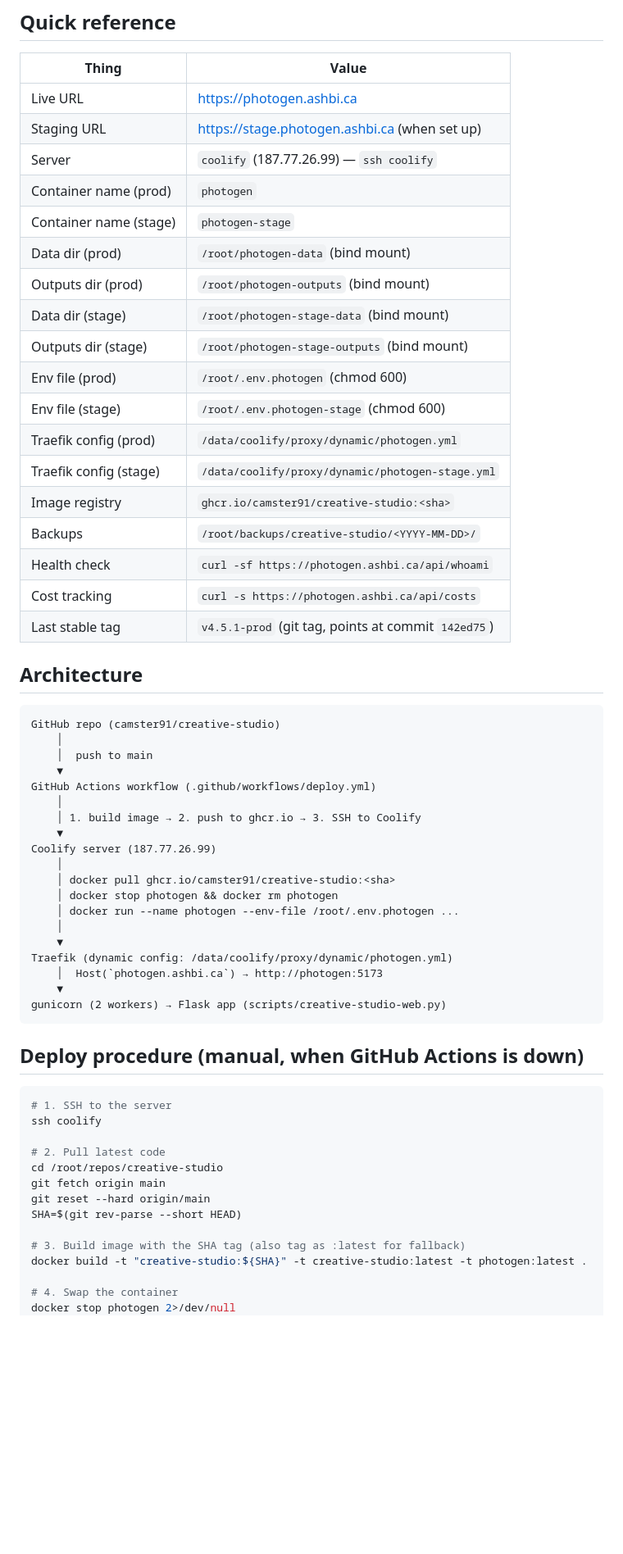
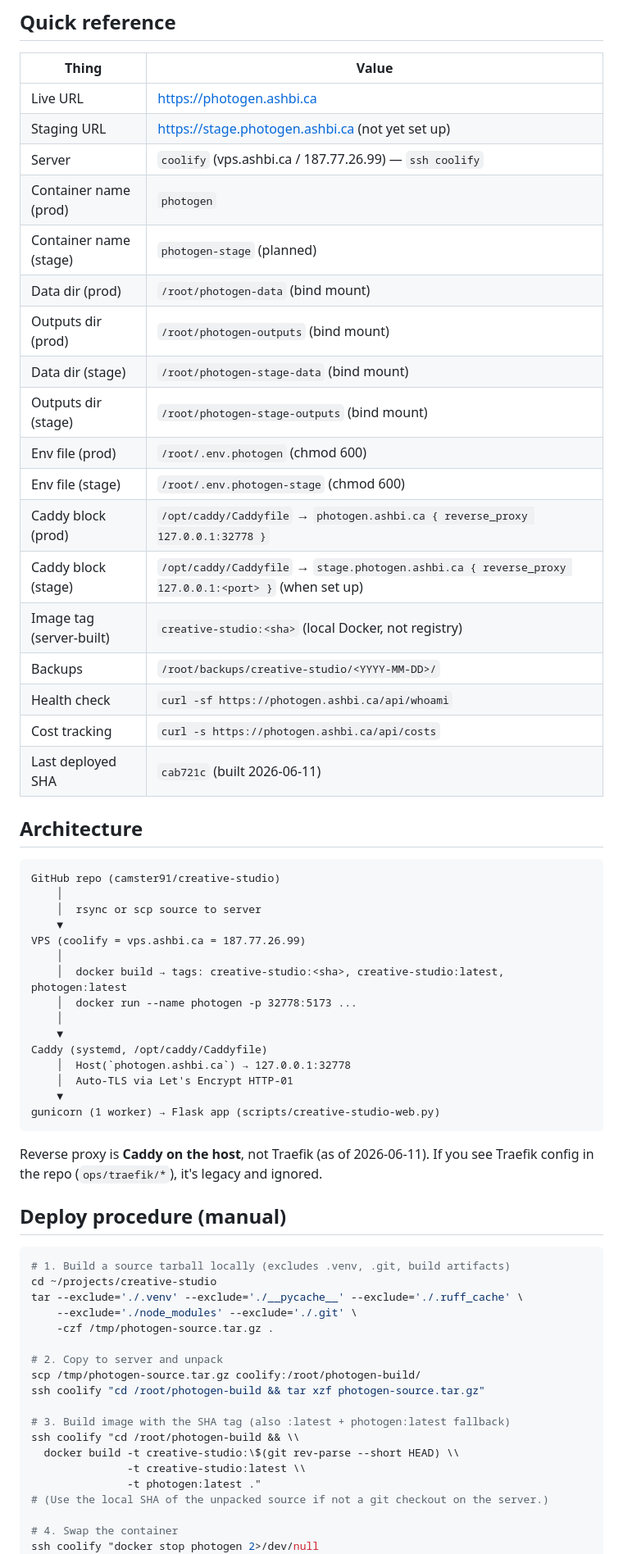
Before and after one commit to camster91/creative-studio, a Markdown page: RUNBOOK.md, the part around one of its changes. Shown at 82% size. Rendered like a GitHub page; blank space fills up the shorter version.

````diff
--- a/RUNBOOK.md
+++ b/RUNBOOK.md
@@ -7,63 +7,66 @@ Operational reference for photogen.ashbi.ca. If you're paged at 2am, start here.
 | Thing | Value |
 |---|---|
 | Live URL | https://photogen.ashbi.ca |
-| Staging URL | https://stage.photogen.ashbi.ca (when set up) |
-| Server | `coolify` (187.77.26.99) — `ssh coolify` |
+| Staging URL | https://stage.photogen.ashbi.ca (not yet set up) |
+| Server | `coolify` (vps.ashbi.ca / 187.77.26.99) — `ssh coolify` |
 | Container name (prod) | `photogen` |
-| Container name (stage) | `photogen-stage` |
+| Container name (stage) | `photogen-stage` (planned) |
 | Data dir (prod) | `/root/photogen-data` (bind mount) |
 | Outputs dir (prod) | `/root/photogen-outputs` (bind mount) |
 | Data dir (stage) | `/root/photogen-stage-data` (bind mount) |
 | Outputs dir (stage) | `/root/photogen-stage-outputs` (bind mount) |
 | Env file (prod) | `/root/.env.photogen` (chmod 600) |
 | Env file (stage) | `/root/.env.photogen-stage` (chmod 600) |
-| Traefik config (prod) | `/data/coolify/proxy/dynamic/photogen.yml` |
-| Traefik config (stage) | `/data/coolify/proxy/dynamic/photogen-stage.yml` |
-| Image registry | `ghcr.io/camster91/creative-studio:<sha>` |
+| Caddy block (prod) | `/opt/caddy/Caddyfile` → `photogen.ashbi.ca { reverse_proxy 127.0.0.1:32778 }` |
+| Caddy block (stage) | `/opt/caddy/Caddyfile` → `stage.photogen.ashbi.ca { reverse_proxy 127.0.0.1:<port> }` (when set up) |
+| Image tag (server-built) | `creative-studio:<sha>` (local Docker, not registry) |
 | Backups | `/root/backups/creative-studio/<YYYY-MM-DD>/` |
 | Health check | `curl -sf https://photogen.ashbi.ca/api/whoami` |
 | Cost tracking | `curl -s https://photogen.ashbi.ca/api/costs` |
-| Last stable tag | `v4.5.1-prod` (git tag, points at commit `142ed75`) |
+| Last deployed SHA | `cab721c` (built 2026-06-11) |
 
 ## Architecture
 
 ```
 GitHub repo (camster91/creative-studio)
     │
-    │  push to main
+    │  rsync or scp source to server
     ▼
-GitHub Actions workflow (.github/workflows/deploy.yml)
+VPS (coolify = vps.ashbi.ca = 187.77.26.99)
     │
-    │ 1. build image → 2. push to ghcr.io → 3. SSH to Coolify
-    ▼
-Coolify server (187.77.26.99)
-    │
-    │ docker pull ghcr.io/camster91/creative-studio:<sha>
-    │ docker stop photogen && docker rm photogen
-    │ docker run --name photogen --env-file /root/.env.photogen ...
+    │  docker build → tags: creative-studio:<sha>, creative-studio:latest, photogen:latest
+    │  docker run --name photogen -p 32778:5173 ...
     │
     ▼
-Traefik (dynamic config: /data/coolify/proxy/dynamic/photogen.yml)
-    │  Host(`photogen.ashbi.ca`) → http://photogen:5173
+Caddy (systemd, /opt/caddy/Caddyfile)
+    │  Host(`photogen.ashbi.ca`) → 127.0.0.1:32778
+    │  Auto-TLS via Let's Encrypt HTTP-01
     ▼
-gunicorn (2 workers) → Flask app (scripts/creative-studio-web.py)
+gunicorn (1 worker) → Flask app (scripts/creative-studio-web.py)
 ```
 
-## Deploy procedure (manual, when GitHub Actions is down)
+Reverse proxy is **Caddy on the host**, not Traefik (as of 2026-06-11). If you see Traefik config in the repo (`ops/traefik/*`), it's legacy and ignored.
+
+## Deploy procedure (manual)
 
 ```bash
-# 1. SSH to the server
-ssh coolify
+# 1. Build a source tarball locally (excludes .venv, .git, build artifacts)
+cd ~/projects/creative-studio
+tar --exclude='./.venv' --exclude='./__pycache__' --exclude='./.ruff_cache' \
+    --exclude='./node_modules' --exclude='./.git' \
+    -czf /tmp/photogen-source.tar.gz .
 
-# 2. Pull latest code
-cd /root/repos/creative-studio
-git fetch origin main
-git reset --hard origin/main
-SHA=$(git rev-parse --short HEAD)
+# 2. Copy to server and unpack
+scp /tmp/photogen-source.tar.gz coolify:/root/photogen-build/
+ssh coolify "cd /root/photogen-build && tar xzf photogen-source.tar.gz"
 
-# 3. Build image with the SHA tag (also tag as :latest for fallback)
-docker build -t "creative-studio:${SHA}" -t creative-studio:latest -t photogen:latest .
+# 3. Build image with the SHA tag (also :latest + photogen:latest fallback)
+ssh coolify "cd /root/photogen-build && \\
+  docker build -t creative-studio:\$(git rev-parse --short HEAD) \\
+               -t creative-studio:latest \\
+               -t photogen:latest ."
+# (Use the local SHA of the unpacked source if not a git checkout on the server.)
 
 # 4. Swap the container
-docker stop photogen 2>/dev/null
+ssh coolify "docker stop photogen 2>/dev/null
 docker rm photogen 2>/dev/null
````
Also changed, not shown: other parts of RUNBOOK.md (+91 -97 lines).
